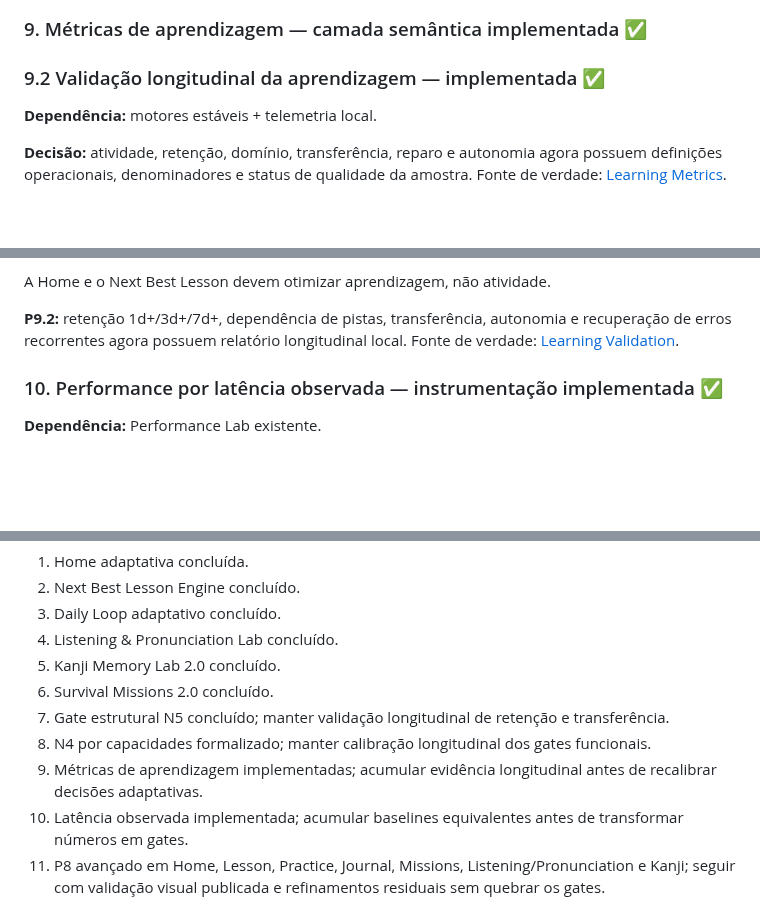
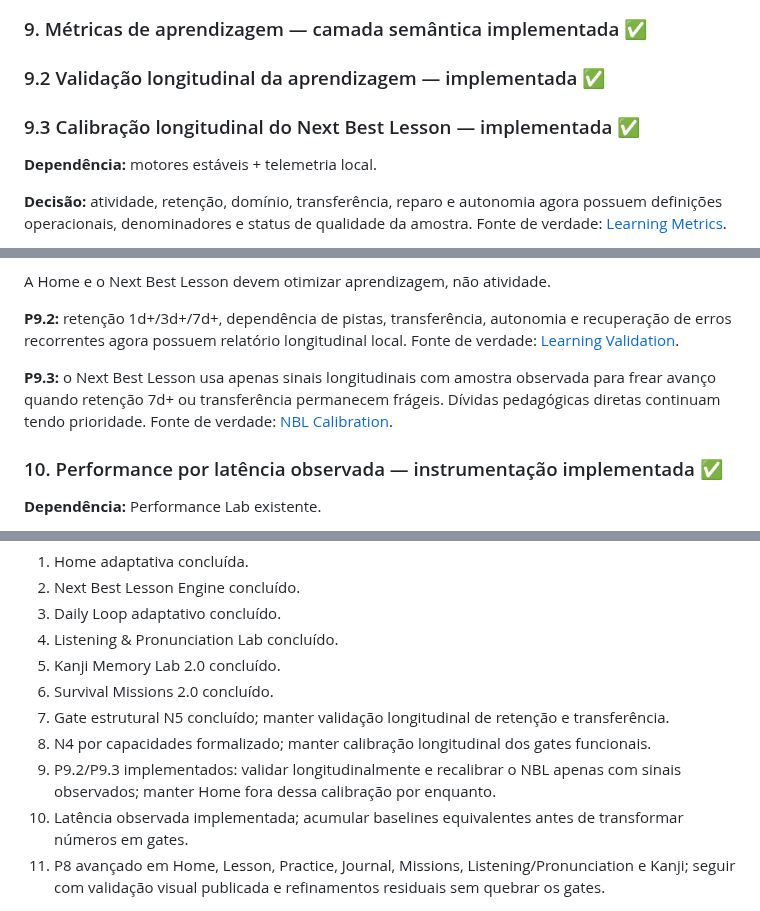
Before and after one commit to paulociano/mon, a Markdown page: docs/ROADMAP.md, 3 parts joined by grey strips. Rendered like a GitHub page; blank space fills up the shorter version.

Commit message:
docs: mark P9.3 NBL calibration implemented

```diff
--- a/docs/ROADMAP.md
+++ b/docs/ROADMAP.md
@@ -191,6 +191,8 @@ Reusar os mesmos motores. Não criar um segundo sistema pedagógico paralelo.
 ### 9. Métricas de aprendizagem — camada semântica implementada ✅
 
 ### 9.2 Validação longitudinal da aprendizagem — implementada ✅
+
+### 9.3 Calibração longitudinal do Next Best Lesson — implementada ✅
 **Dependência:** motores estáveis + telemetria local.
 
 **Decisão:** atividade, retenção, domínio, transferência, reparo e autonomia agora possuem definições operacionais, denominadores e status de qualidade da amostra. Fonte de verdade: [Learning Metrics](LEARNING-METRICS.md).
@@ -206,6 +208,8 @@ Separar:
 A Home e o Next Best Lesson devem otimizar aprendizagem, não atividade.
 
 **P9.2:** retenção 1d+/3d+/7d+, dependência de pistas, transferência, autonomia e recuperação de erros recorrentes agora possuem relatório longitudinal local. Fonte de verdade: [Learning Validation](LEARNING-VALIDATION.md).
+
+**P9.3:** o Next Best Lesson usa apenas sinais longitudinais com amostra observada para frear avanço quando retenção 7d+ ou transferência permanecem frágeis. Dívidas pedagógicas diretas continuam tendo prioridade. Fonte de verdade: [NBL Calibration](NBL-CALIBRATION.md).
 
 ### 10. Performance por latência observada — instrumentação implementada ✅
 **Dependência:** Performance Lab existente.
@@ -277,7 +281,7 @@ Regras:
 6. Survival Missions 2.0 concluído.
 7. Gate estrutural N5 concluído; manter validação longitudinal de retenção e transferência.
 8. N4 por capacidades formalizado; manter calibração longitudinal dos gates funcionais.
-9. Métricas de aprendizagem implementadas; acumular evidência longitudinal antes de recalibrar decisões adaptativas.
+9. P9.2/P9.3 implementados: validar longitudinalmente e recalibrar o NBL apenas com sinais observados; manter Home fora dessa calibração por enquanto.
 10. Latência observada implementada; acumular baselines equivalentes antes de transformar números em gates.
 11. P8 avançado em Home, Lesson, Practice, Journal, Missions, Listening/Pronunciation e Kanji; seguir com validação visual publicada e refinamentos residuais sem quebrar os gates.
 
```
